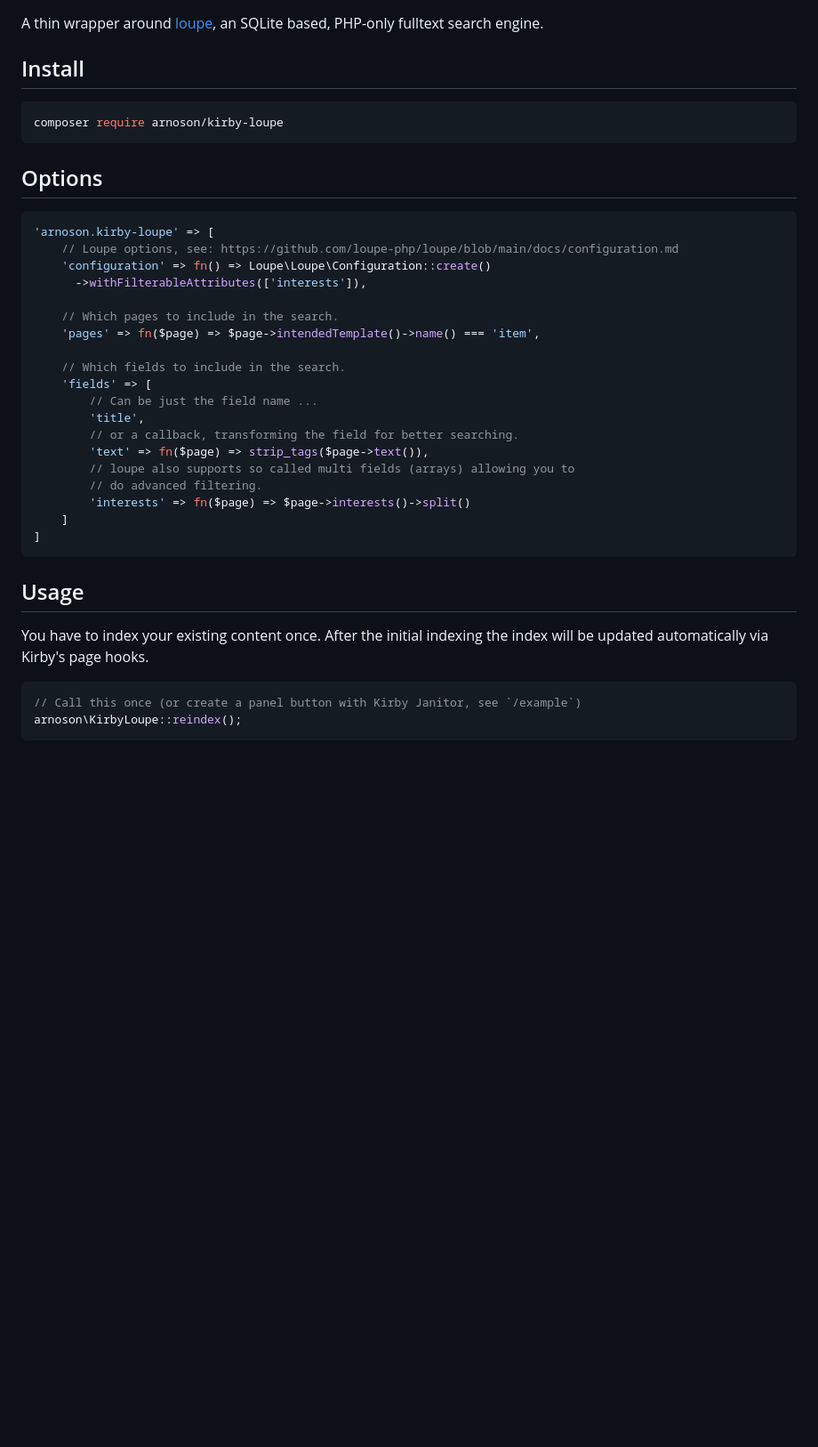
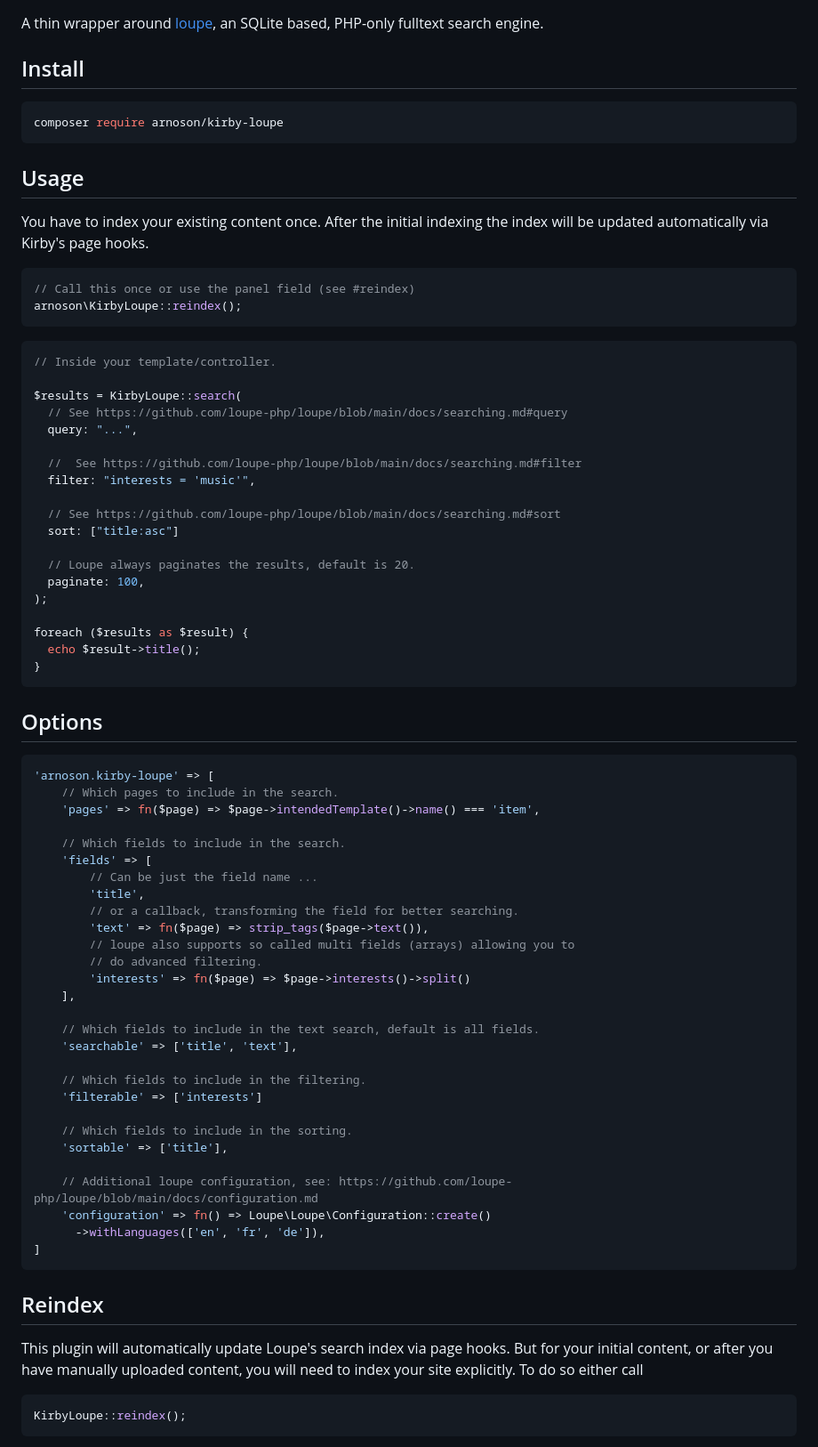
Before and after one commit to arnoson/kirby-loupe, a Markdown page: README.md, the part around one of its changes. Shown at 89% size. Drawn GitHub-style; blank space fills up the shorter version.

````diff
--- a/README.md
+++ b/README.md
@@ -15,14 +15,41 @@ A thin wrapper around [loupe](https://github.com/loupe-php/loupe/), an SQLite ba
 composer require arnoson/kirby-loupe
 ```
 
+## Usage
+
+You have to index your existing content once. After the initial indexing the index will be updated automatically via Kirby's page hooks.
+
+```php
+// Call this once or use the panel field (see #reindex)
+arnoson\KirbyLoupe::reindex();
+```
+
+```php
+// Inside your template/controller.
+
+$results = KirbyLoupe::search(
+  // See https://github.com/loupe-php/loupe/blob/main/docs/searching.md#query
+  query: "...",
+
+  //  See https://github.com/loupe-php/loupe/blob/main/docs/searching.md#filter
+  filter: "interests = 'music'",
+
+  // See https://github.com/loupe-php/loupe/blob/main/docs/searching.md#sort
+  sort: ["title:asc"]
+
+  // Loupe always paginates the results, default is 20.
+  paginate: 100,
+);
+
+foreach ($results as $result) {
+  echo $result->title();
+}
+```
+
 ## Options
 
 ```php
 'arnoson.kirby-loupe' => [
-    // Loupe options, see: https://github.com/loupe-php/loupe/blob/main/docs/configuration.md
-    'configuration' => fn() => Loupe\Loupe\Configuration::create()
-      ->withFilterableAttributes(['interests']),
-
     // Which pages to include in the search.
     'pages' => fn($page) => $page->intendedTemplate()->name() === 'item',
 
@@ -35,16 +62,28 @@ composer require arnoson/kirby-loupe
         // loupe also supports so called multi fields (arrays) allowing you to
         // do advanced filtering.
         'interests' => fn($page) => $page->interests()->split()
-    ]
+    ],
+
+    // Which fields to include in the text search, default is all fields.
+    'searchable' => ['title', 'text'],
+
+    // Which fields to include in the filtering.
+    'filterable' => ['interests']
+
+    // Which fields to include in the sorting.
+    'sortable' => ['title'],
+
+    // Additional loupe configuration, see: https://github.com/loupe-php/loupe/blob/main/docs/configuration.md
+    'configuration' => fn() => Loupe\Loupe\Configuration::create()
+      ->withLanguages(['en', 'fr', 'de']),
 ]
 ```
 
-## Usage
+## Reindex
 
-You have to index your existing content once. After the initial indexing the index will be updated automatically via Kirby's page hooks.
+This plugin will automatically update Loupe's search index via page hooks. But for your initial content, or after you have manually uploaded content, you will need to index your site explicitly. To do so either call
 
 ```php
-// Call this once (or create a panel button with Kirby Janitor, see `/example`)
-arnoson\KirbyLoupe::reindex();
+KirbyLoupe::reindex();
 ```
 
````
Also changed, not shown: other parts of README.md (+44 -14 lines), .github/reindex-field.png (added).
